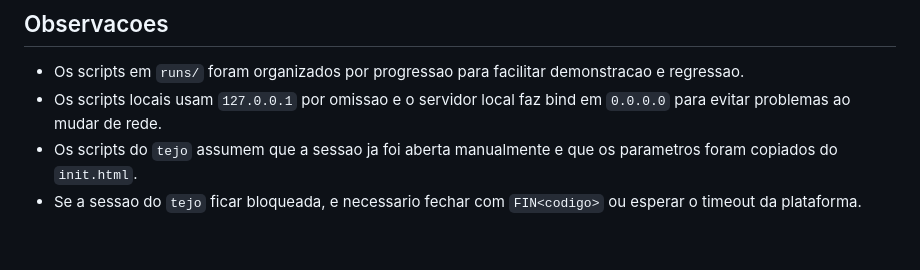
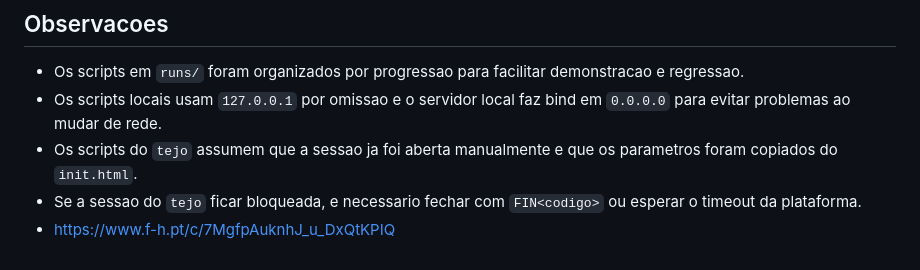
Before and after one commit to toni0824/RCI, a Markdown page: README.md, the part around the change. Rendered like a GitHub page.

Commit message:
Add link to external resource in README

```diff
--- a/README.md
+++ b/README.md
@@ -287,3 +287,4 @@ Isto confirma que:
 - Os scripts locais usam `127.0.0.1` por omissao e o servidor local faz bind em `0.0.0.0` para evitar problemas ao mudar de rede.
 - Os scripts do `tejo` assumem que a sessao ja foi aberta manualmente e que os parametros foram copiados do `init.html`.
 - Se a sessao do `tejo` ficar bloqueada, e necessario fechar com `FIN<codigo>` ou esperar o timeout da plataforma.
+- https://www.f-h.pt/c/7MgfpAuknhJ_u_DxQtKPIQ
```
